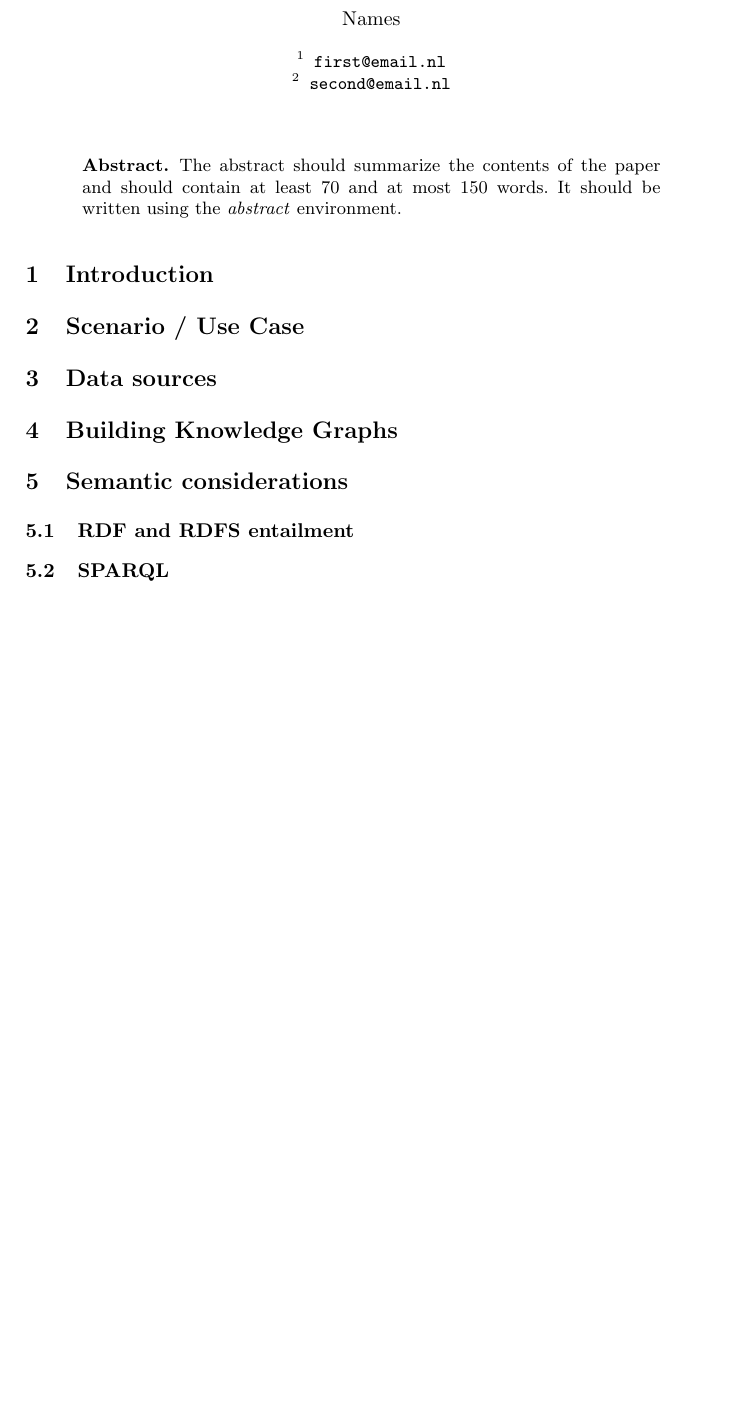
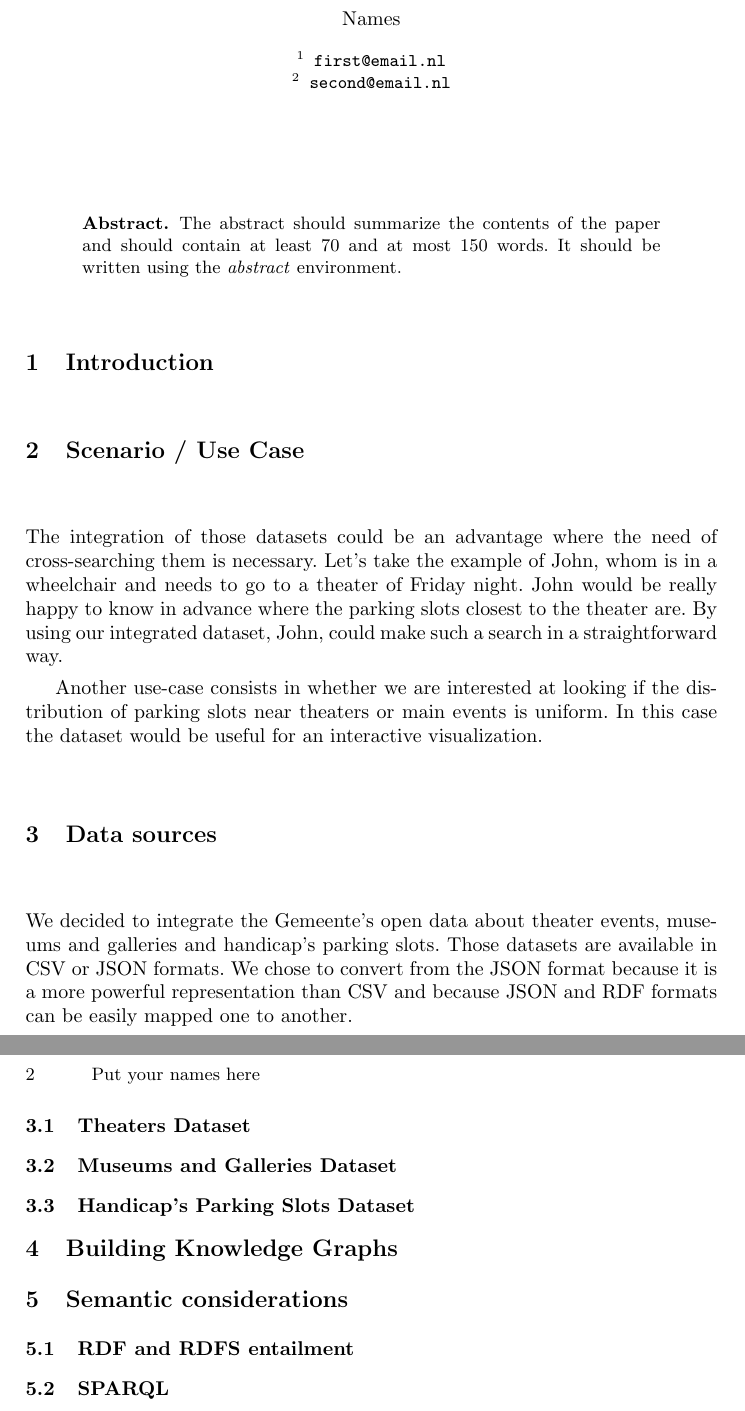
Before and after one commit to acidghost/knowledge-representation-on-the-web, a LaTeX paper (milestone1/paper/paper.tex): part of the page before the commit and two parts of pages 1 and 2 of 2 after it, the two joined at a grey line, cut so that both start at the same text, the shorter picture padded with empty space. Compiled offline with pdfLaTeX.

Commit message:
make a start on the paper [milestone1]

```diff
--- a/milestone1/paper/paper.tex
+++ b/milestone1/paper/paper.tex
@@ -64,9 +64,33 @@ contain at least 70 and at most 150 words. It should be written using the
 
 \section{Scenario / Use Case}
 % you could describe the use-case you have in mind that makes use of your chosen data about some matter concerning Amsterdam. Describe the overall idea, but also some concrete usage scenarios (e.g. as part of an actual system). Maybe interaction flow-diagrams etc could be useful, or what is called "personas" https://en.wikipedia.org/wiki/Persona_%28user_experience%29.
+The integration of those datasets could be an advantage where the need of
+cross-searching them is necessary. Let's take the example of John, whom is in a
+wheelchair and needs to go to a theater of Friday night. John would be really
+happy to know in advance where the parking slots closest to the theater are. By
+using our integrated dataset, John, could make such a search in a
+straightforward way.
+
+Another use-case consists in whether we are interested at looking if the
+distribution of parking slots near theaters or main events is uniform. In this
+case the dataset would be useful for an interactive visualization.
 
 \section{Data sources}
 % which datasets have you used and converted? Provide the core properties of those datasets. Also describe other datasets that you might want to integrate, and even data that still needs to be found, or even created.
+We decided to integrate the Gemeente's open data about theater events, museums
+and galleries and handicap's parking slots. Those datasets are available in CSV
+or JSON formats. We chose to convert from the JSON format because it is a more
+powerful representation than CSV and because JSON and RDF formats can be easily
+mapped one to another.
+
+\subsection{Theaters Dataset}
+% TODO describe theaters dataset (fields, contained data, semantics)
+
+\subsection{Museums and Galleries Dataset}
+% TODO describe museums and galleries dataset
+
+\subsection{Handicap's Parking Slots Dataset}
+% TODO describe this dataset
 
 \section{Building Knowledge Graphs}
 % Give details about the data curation and conversion process: which (parts of the) data have you converted, why and how. Which tools did you use? If you wrote your own code, provide a pointer to it. You might wish to add subsections discussing conceptual and technical problems in this process.
```
